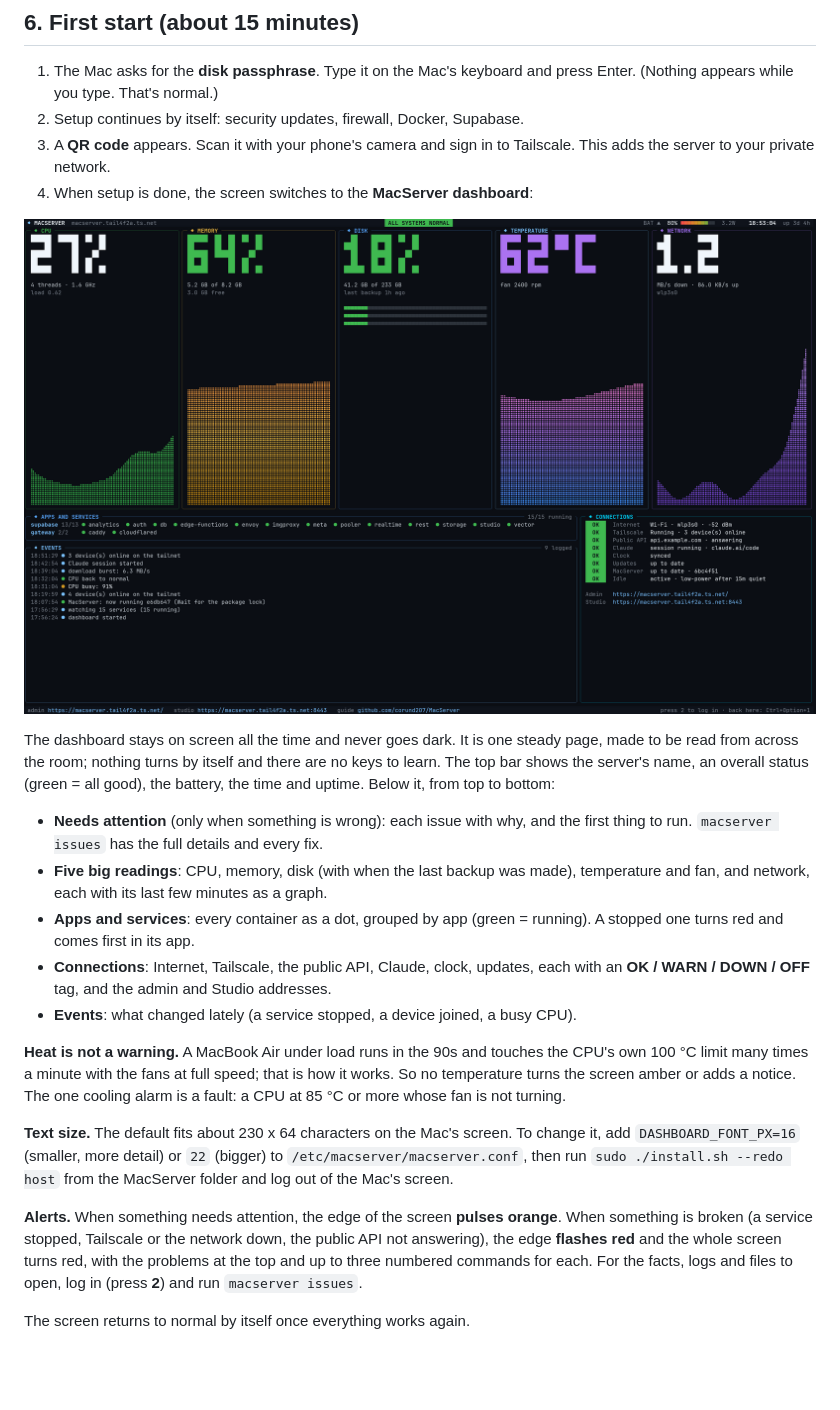
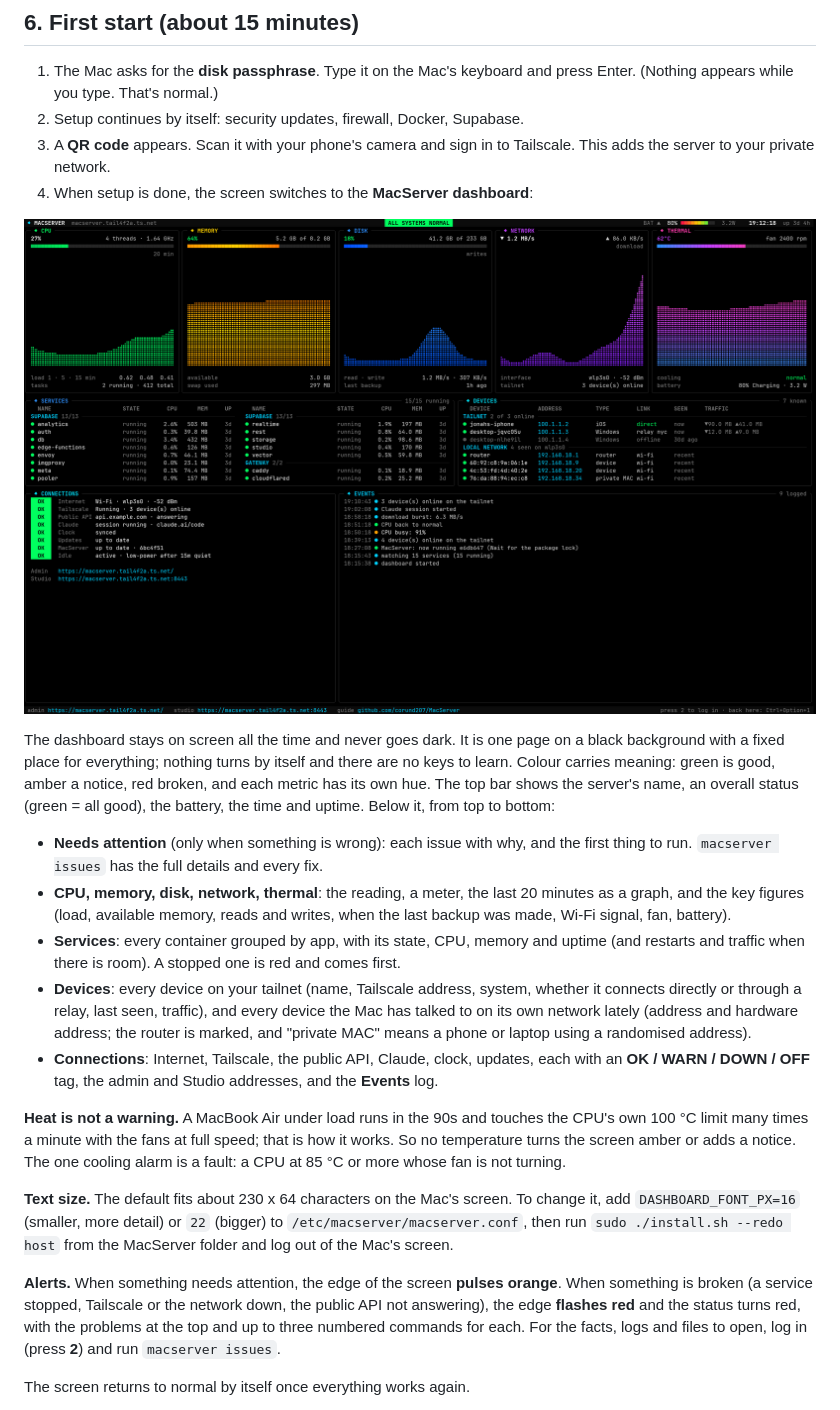
Before and after one commit to corund207/MacServer, a Markdown page: docs/GUIDE.md, the part around the change. Drawn GitHub-style; pictures changed too: docs/images/dashboard.png; blank space fills up the shorter version.

```diff
--- a/docs/GUIDE.md
+++ b/docs/GUIDE.md
@@ -122,20 +122,25 @@ Macs with a T2 chip only start macOS unless you allow otherwise.
 
 ![The MacServer dashboard](images/dashboard.png)
 
-The dashboard stays on screen all the time and never goes dark. It is one steady page, made
-to be read from across the room; nothing turns by itself and there are no keys to learn.
-The top bar shows the server's name, an overall status (green = all good), the battery,
-the time and uptime. Below it, from top to bottom:
+The dashboard stays on screen all the time and never goes dark. It is one page on a black
+background with a fixed place for everything; nothing turns by itself and there are no keys
+to learn. Colour carries meaning: green is good, amber a notice, red broken, and each metric
+has its own hue. The top bar shows the server's name, an overall status (green = all good),
+the battery, the time and uptime. Below it, from top to bottom:
 
 - **Needs attention** (only when something is wrong): each issue with why, and the first
   thing to run. `macserver issues` has the full details and every fix.
-- **Five big readings**: CPU, memory, disk (with when the last backup was made),
-  temperature and fan, and network, each with its last few minutes as a graph.
-- **Apps and services**: every container as a dot, grouped by app (green = running). A
-  stopped one turns red and comes first in its app.
+- **CPU, memory, disk, network, thermal**: the reading, a meter, the last 20 minutes as a
+  graph, and the key figures (load, available memory, reads and writes, when the last
+  backup was made, Wi-Fi signal, fan, battery).
+- **Services**: every container grouped by app, with its state, CPU, memory and uptime
+  (and restarts and traffic when there is room). A stopped one is red and comes first.
+- **Devices**: every device on your tailnet (name, Tailscale address, system, whether it
+  connects directly or through a relay, last seen, traffic), and every device the Mac has
+  talked to on its own network lately (address and hardware address; the router is marked,
+  and "private MAC" means a phone or laptop using a randomised address).
 - **Connections**: Internet, Tailscale, the public API, Claude, clock, updates, each with
-  an **OK / WARN / DOWN / OFF** tag, and the admin and Studio addresses.
-- **Events**: what changed lately (a service stopped, a device joined, a busy CPU).
+  an **OK / WARN / DOWN / OFF** tag, the admin and Studio addresses, and the **Events** log.
 
 **Heat is not a warning.** A MacBook Air under load runs in the 90s and touches the CPU's
 own 100 °C limit many times a minute with the fans at full speed; that is how it works.
@@ -149,7 +154,7 @@ MacServer folder and log out of the Mac's screen.
 
 **Alerts.** When something needs attention, the edge of the screen **pulses orange**.
 When something is broken (a service stopped, Tailscale or the network down, the public
-API not answering), the edge **flashes red** and the whole screen turns red, with the
+API not answering), the edge **flashes red** and the status turns red, with the
 problems at the top and up to three numbered commands for each. For the facts, logs and
 files to open, log in (press **2**) and run `macserver issues`.
 
```
Also changed, not shown: context/STATUS.md (+17 -0 lines), 5 other files.
